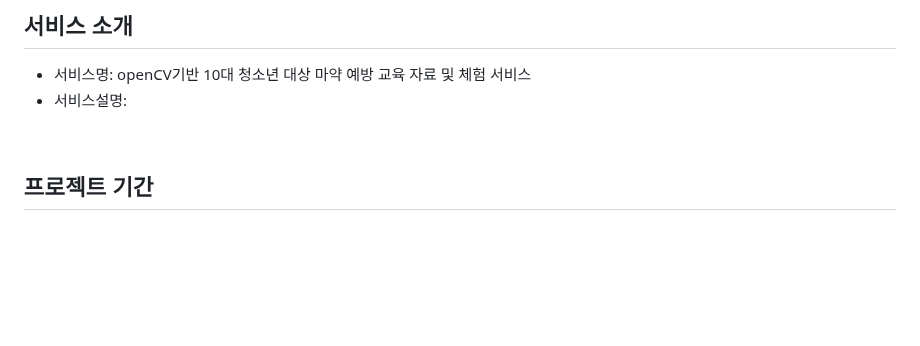
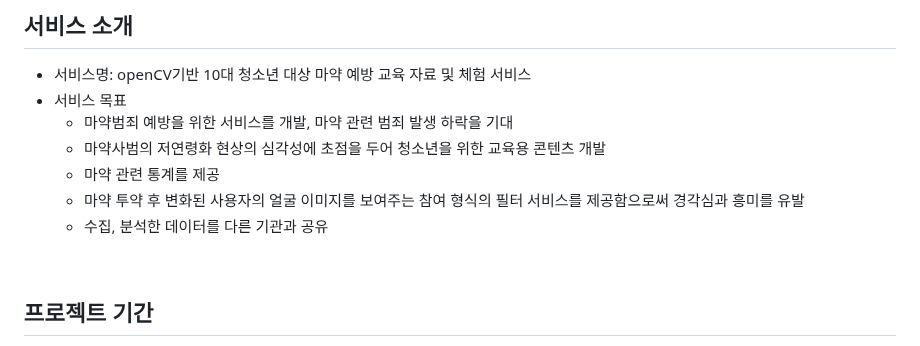
Before and after one commit to 2023-SMHRD-IS-CLOUD-1/StrongRepo, a Markdown page: README.md, the part around the change. Drawn GitHub-style; blank space fills up the shorter version.

```diff
--- a/README.md
+++ b/README.md
@@ -19,8 +19,12 @@ Team goal : No 싸움
 
 ## 서비스 소개
 * 서비스명: openCV기반 10대 청소년 대상 마약 예방 교육 자료 및 체험 서비스
-* 서비스설명:
-
+* 서비스 목표
+  - 마약범죄 예방을 위한 서비스를 개발, 마약 관련 범죄 발생 하락을 기대
+  - 마약사범의 저연령화 현상의 심각성에 초점을 두어 청소년을 위한 교육용 콘텐츠 개발
+  - 마약 관련 통계를 제공
+  - 마약 투약 후 변화된 사용자의 얼굴 이미지를 보여주는 참여 형식의 필터 서비스를 제공함으로써 경각심과 흥미를 유발
+  - 수집, 분석한 데이터를 다른 기관과 공유
 <br>
 
 ## 프로젝트 기간
```
